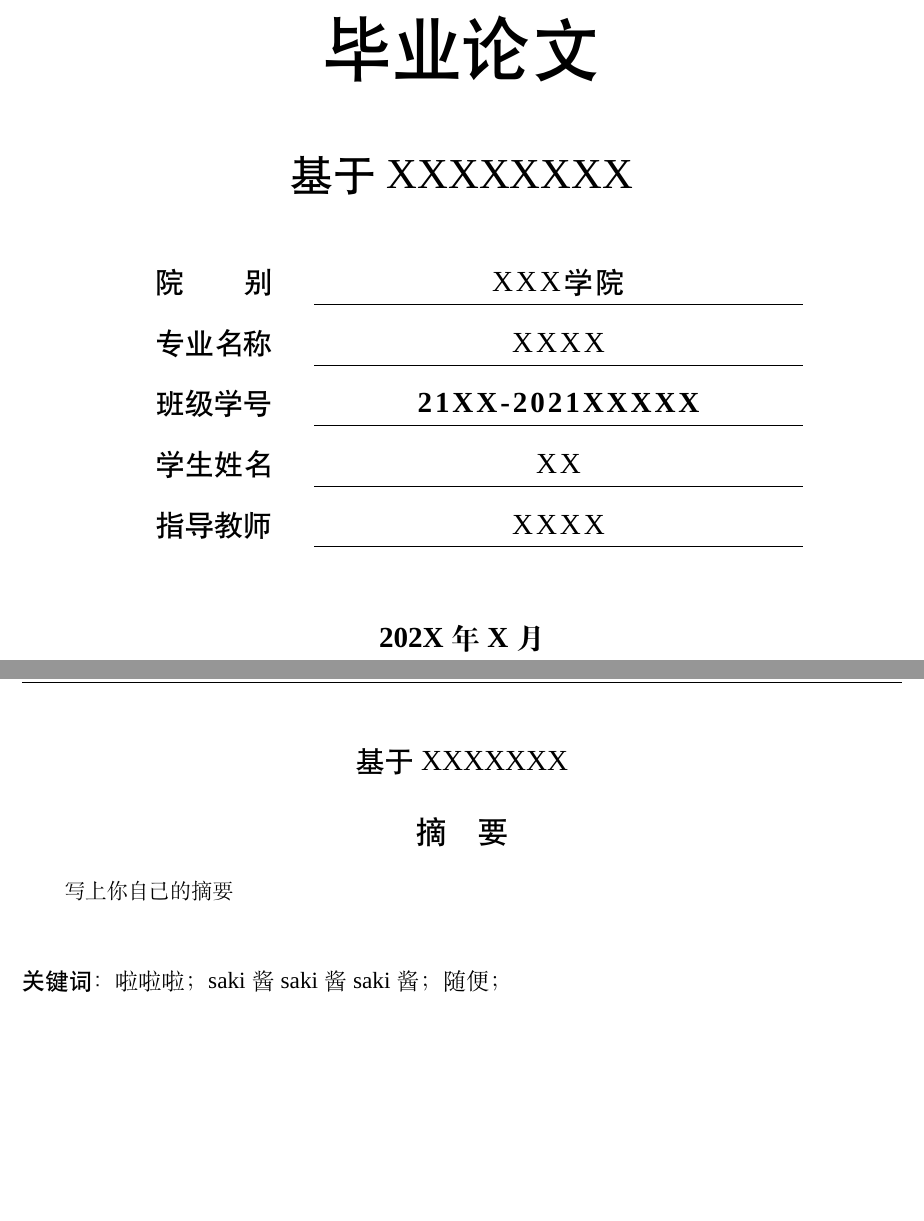
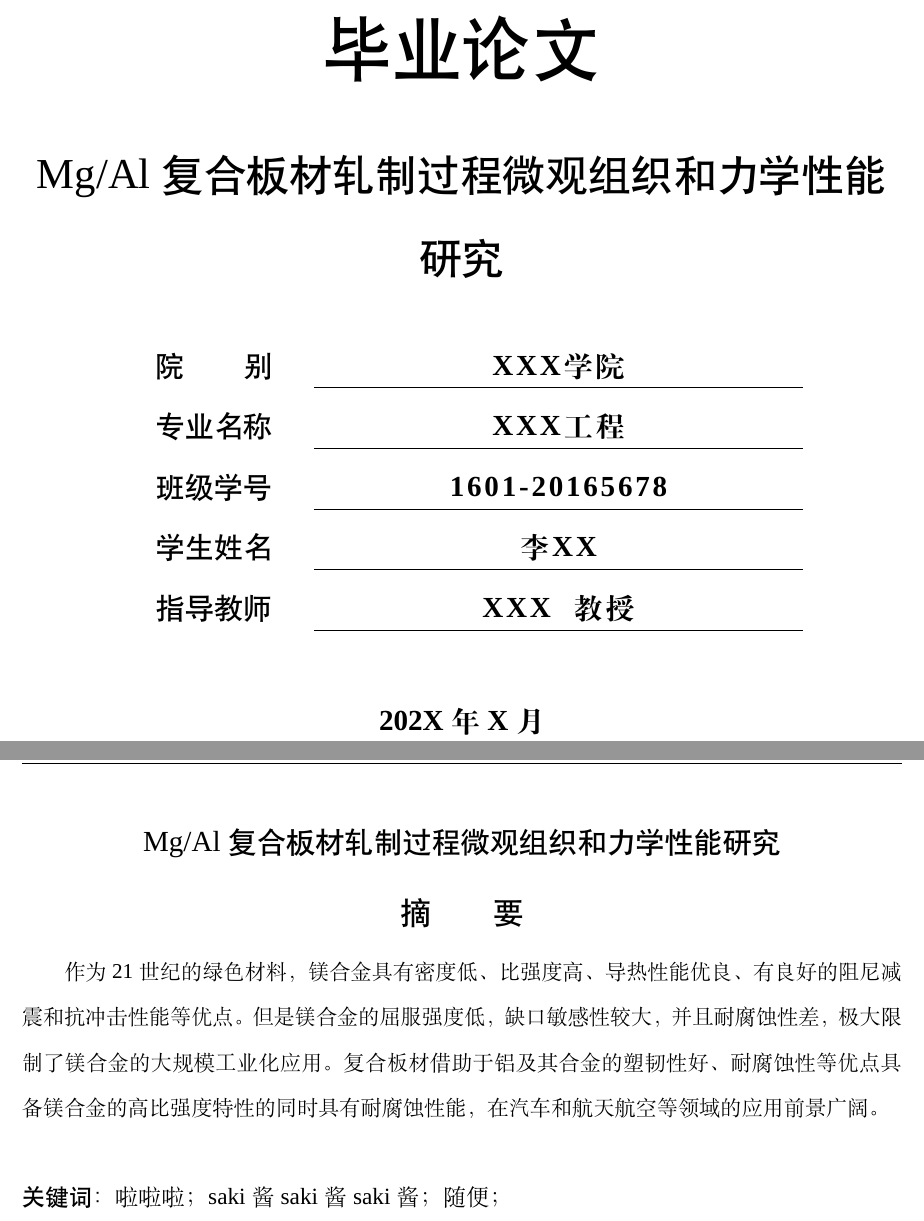
Before and after one commit to DeathofBrain/NEUQPaperLatex2025, a LaTeX document (main.tex, which reads sections/abstract.tex, sections/cover.tex): two parts of pages 1 and 5 of 20, joined at a grey line, cut so that both start at the same text. Compiled offline with XeLaTeX; a missing font is replaced by an installed copy or a similar font.

Commit message:
按照2023版小小更改一下

```diff
--- a/sections/abstract.tex
+++ b/sections/abstract.tex
@@ -1,7 +1,7 @@
-\section*{\zihao{-3}\heiti 基于XXXXXXX}
-\section*{\zihao{3}\heiti 摘\ \ \ \  要}
+\section*{\zihao{-3}\heiti Mg/Al复合板材轧制过程微观组织和力学性能研究}
+\section*{\zihao{3}\heiti 摘\ \ \ \ \ \ \ \ 要}
 
-写上你自己的摘要
+作为21世纪的绿色材料，镁合金具有密度低、比强度高、导热性能优良、有良好的阻尼减震和抗冲击性能等优点。但是镁合金的屈服强度低，缺口敏感性较大，并且耐腐蚀性差，极大限制了镁合金的大规模工业化应用。复合板材借助于铝及其合金的塑韧性好、耐腐蚀性等优点具备镁合金的高比强度特性的同时具有耐腐蚀性能，在汽车和航天航空等领域的应用前景广阔。
 \\
 %空一行
 \\
--- a/sections/cover.tex
+++ b/sections/cover.tex
@@ -10,7 +10,7 @@
 		\quad \\
 		\heiti \zihao{-0} 毕业论文
 		\vskip 0.5em
-		\heiti \zihao{2} 基于XXXXXXXX
+		\heiti \zihao{2} Mg/Al复合板材轧制过程微观组织和力学性能研究
 	\end{center}
 	\vskip 1em
 
@@ -20,7 +20,7 @@
 	\newcommand{\kernword}[1]{\expandafter\kernwordaux#1\relax}
 	\def\kernwordaux#1{%
 		\ifx\relax#1\else
-		#1\hspace{0.1em}\expandafter\kernwordaux % 这里调整下面表项的字距 默认0.1em 实际自行调整
+		#1\hspace{0.05cm}\expandafter\kernwordaux % 这里调整下面表项的字距 默认0.05cm 实际自行调整
 		\fi}
 	\makeatother
 	\begin{center}
@@ -30,15 +30,15 @@
 		\setlength\extrarowheight{5mm}
 		\begin{tabular}[b]{b{-0.5em}b{4em}b{0.25em}b{16em}<{\centering}}
 			%\cline{4-4}
-			&\makebox[4em][s]{院\ \ \ \ \ \ \ \ 别}  &   &\kernword{XXX学院} \\
+			&\makebox[4em][s]{院\ \ \ \ \ \ \ \ 别}  &   &\bf{\kernword{XXX学院}} \\
 			\cline{4-4}
-			&\makebox[4em][s]{专业名称}    &   &\kernword{XXXX} \\
+			&\makebox[4em][s]{专业名称}    &   &\bf{\kernword{XXX工程}} \\
 			\cline{4-4}
-			&\makebox[4em][s]{班级学号}    &   &\bf{\kernword{21XX-2021XXXXX}} \\  % 加粗+字距
+			&\makebox[4em][s]{班级学号}    &   &\bf{\kernword{1601-20165678}} \\  % 加粗+字距
 			\cline{4-4}
-			&\makebox[4em][s]{学生姓名}    &   &\kernword{XX} \\
+			&\makebox[4em][s]{学生姓名}    &   &\bf{\kernword{李XX}} \\
 			\cline{4-4}
-			&\makebox[4em][s]{指导教师}    &   &\kernword{XXXX} \\
+			&\makebox[4em][s]{指导教师}    &   &\bf{\kernword{XXX\ \ 教授}} \\
 			\cline{4-4}
 		\end{tabular}
 	\end{center}
```
Also changed, not shown: sections/toc.tex (+1 -1 lines), main.pdf (added), 排版效果.pdf (deleted).
